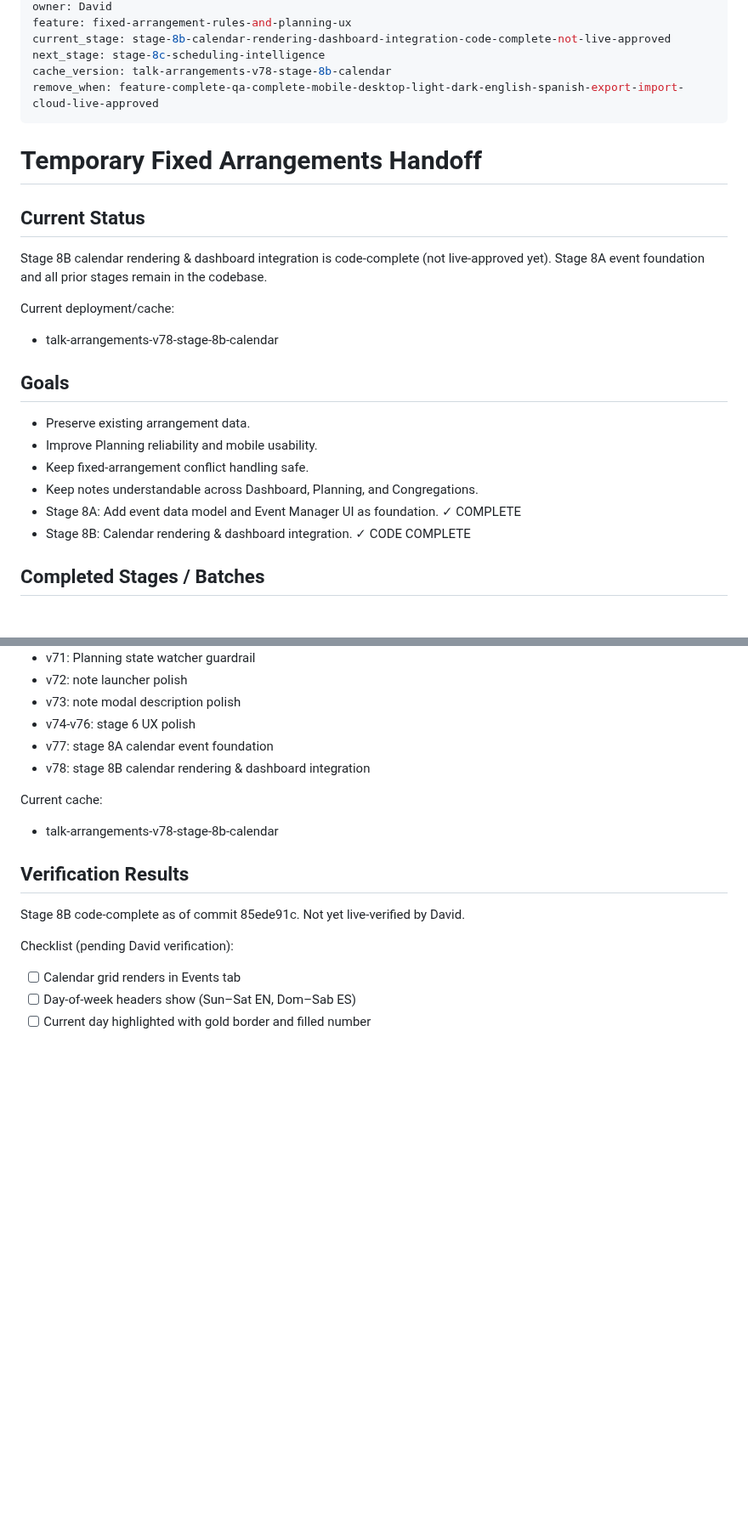
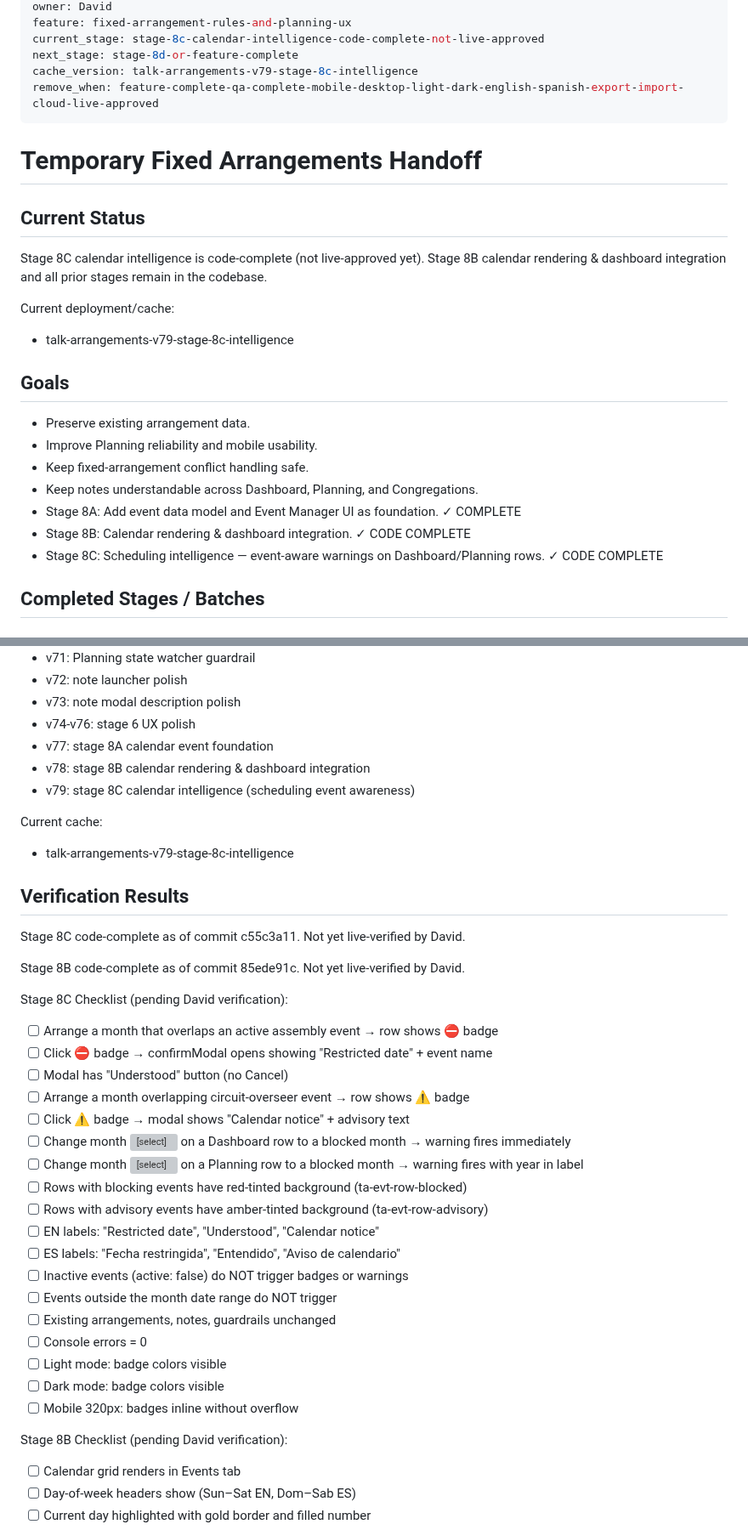
Before and after one commit to davidfontenelle80-cloud/Talk-Arrangements-Public, a Markdown page: TEMP_FIXED_ARRANGEMENTS_HANDOFF.md, 2 parts joined by grey strips. Shown at 85% size. Rendered like a GitHub page; blank space fills up the shorter version; grey boxes are pictures that could not be loaded.

```diff
--- a/TEMP_FIXED_ARRANGEMENTS_HANDOFF.md
+++ b/TEMP_FIXED_ARRANGEMENTS_HANDOFF.md
@@ -8,8 +8,8 @@ last_updated: 2026-06-24
 owner: David
 feature: fixed-arrangement-rules-and-planning-ux
-current_stage: stage-8b-calendar-rendering-dashboard-integration-code-complete-not-live-approved
-next_stage: stage-8c-scheduling-intelligence
-cache_version: talk-arrangements-v78-stage-8b-calendar
+current_stage: stage-8c-calendar-intelligence-code-complete-not-live-approved
+next_stage: stage-8d-or-feature-complete
+cache_version: talk-arrangements-v79-stage-8c-intelligence
 remove_when: feature-complete-qa-complete-mobile-desktop-light-dark-english-spanish-export-import-cloud-live-approved
 ---
 
@@ -17,11 +17,11 @@ remove_when: feature-complete-qa-complete-mobile-desktop-light-dark-english-span
 
 ## Current Status
 
-Stage 8B calendar rendering & dashboard integration is code-complete (not live-approved yet).
-Stage 8A event foundation and all prior stages remain in the codebase.
+Stage 8C calendar intelligence is code-complete (not live-approved yet).
+Stage 8B calendar rendering & dashboard integration and all prior stages remain in the codebase.
 
 Current deployment/cache:
-- talk-arrangements-v78-stage-8b-calendar
+- talk-arrangements-v79-stage-8c-intelligence
 
 ## Goals
 
@@ -31,6 +31,7 @@ Current deployment/cache:
 - Keep notes understandable across Dashboard, Planning, and Congregations.
 - Stage 8A: Add event data model and Event Manager UI as foundation. ✓ COMPLETE
 - Stage 8B: Calendar rendering & dashboard integration. ✓ CODE COMPLETE
+- Stage 8C: Scheduling intelligence — event-aware warnings on Dashboard/Planning rows. ✓ CODE COMPLETE
 
 ## Completed Stages / Batches
 
@@ -122,15 +150,38 @@ Stage 6 (last prior approved):
 - v74-v76: stage 6 UX polish
 - v77: stage 8A calendar event foundation
 - v78: stage 8B calendar rendering & dashboard integration
+- v79: stage 8C calendar intelligence (scheduling event awareness)
 
 Current cache:
-- talk-arrangements-v78-stage-8b-calendar
+- talk-arrangements-v79-stage-8c-intelligence
 
 ## Verification Results
 
+Stage 8C code-complete as of commit c55c3a11. Not yet live-verified by David.
+
 Stage 8B code-complete as of commit 85ede91c. Not yet live-verified by David.
 
-Checklist (pending David verification):
+Stage 8C Checklist (pending David verification):
+- [ ] Arrange a month that overlaps an active assembly event → row shows ⛔ badge
+- [ ] Click ⛔ badge → confirmModal opens showing "Restricted date" + event name
+- [ ] Modal has "Understood" button (no Cancel)
+- [ ] Arrange a month overlapping circuit-overseer event → row shows ⚠️ badge
+- [ ] Click ⚠️ badge → modal shows "Calendar notice" + advisory text
+- [ ] Change month <select> on a Dashboard row to a blocked month → warning fires immediately
+- [ ] Change month <select> on a Planning row to a blocked month → warning fires with year in label
+- [ ] Rows with blocking events have red-tinted background (ta-evt-row-blocked)
+- [ ] Rows with advisory events have amber-tinted background (ta-evt-row-advisory)
+- [ ] EN labels: "Restricted date", "Understood", "Calendar notice"
+- [ ] ES labels: "Fecha restringida", "Entendido", "Aviso de calendario"
+- [ ] Inactive events (active: false) do NOT trigger badges or warnings
+- [ ] Events outside the month date range do NOT trigger
+- [ ] Existing arrangements, notes, guardrails unchanged
+- [ ] Console errors = 0
+- [ ] Light mode: badge colors visible
+- [ ] Dark mode: badge colors visible
+- [ ] Mobile 320px: badges inline without overflow
+
+Stage 8B Checklist (pending David verification):
 - [ ] Calendar grid renders in Events tab
 - [ ] Day-of-week headers show (Sun–Sat EN, Dom–Sab ES)
 - [ ] Current day highlighted with gold border and filled number
```
Also changed, not shown: other parts of TEMP_FIXED_ARRANGEMENTS_HANDOFF.md (+47 -17 lines).
